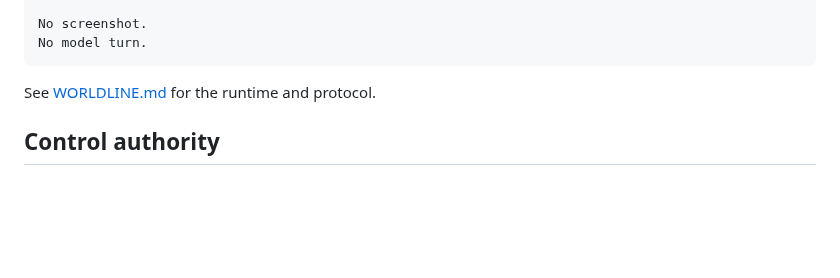
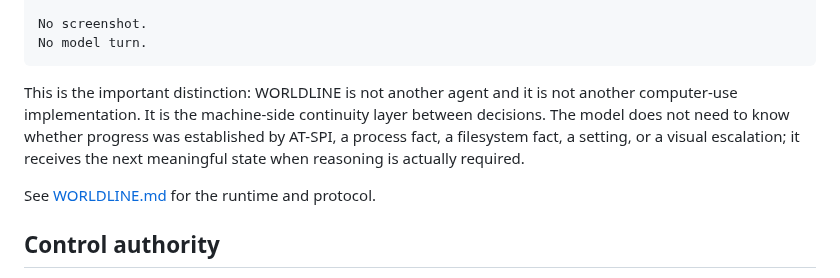
Before and after one commit to ryanraposo/gnome-wayland-computer-use, a Markdown page: README.md, the part around the change. Drawn GitHub-style; blank space fills up the shorter version.

Commit message:
docs: sharpen WORLDLINE execution model

````diff
--- a/README.md
+++ b/README.md
@@ -81,6 +81,8 @@ continue
 No screenshot.
 No model turn.
 ```
+
+This is the important distinction: WORLDLINE is not another agent and it is not another computer-use implementation. It is the machine-side continuity layer between decisions. The model does not need to know whether progress was established by AT-SPI, a process fact, a filesystem fact, a setting, or a visual escalation; it receives the next meaningful state when reasoning is actually required.
 
 See [WORLDLINE.md](WORLDLINE.md) for the runtime and protocol.
 
````
